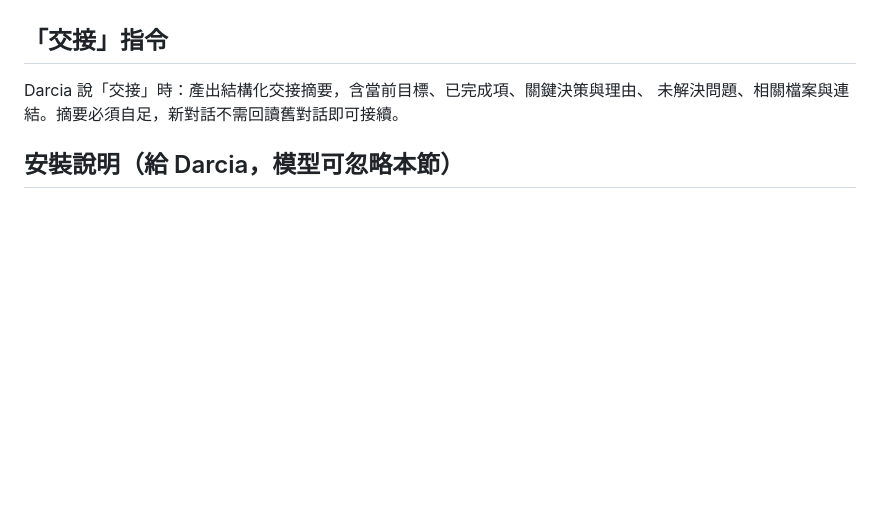
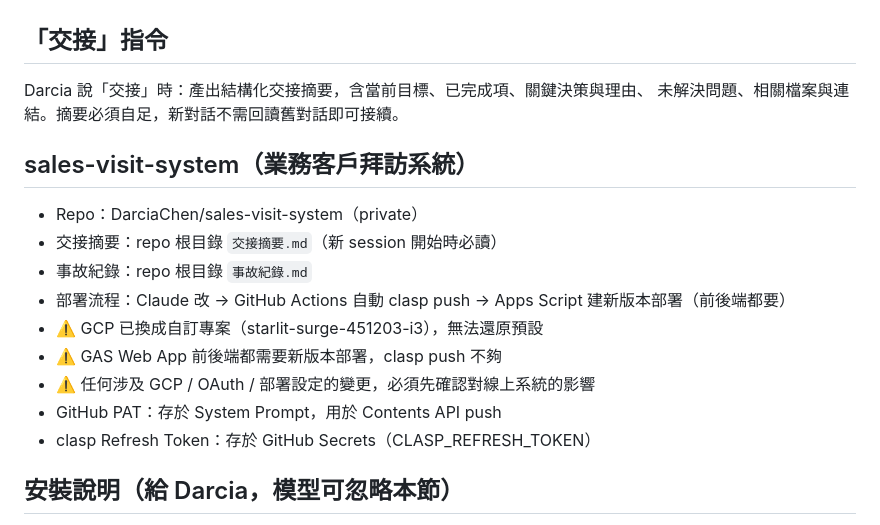
Before and after one commit to DarciaChen/pub, a Markdown page: claude/CLAUDE.md, the part around the change. GitHub-like rendering; blank space fills up the shorter version.

Commit message:
docs: CLAUDE.md 加入 sales-visit-system 路由與注意事項

```diff
--- a/claude/CLAUDE.md
+++ b/claude/CLAUDE.md
@@ -49,6 +49,17 @@ Claude Code 本機找不到檔案時，改 fetch 上述 URL。
 Darcia 說「交接」時：產出結構化交接摘要，含當前目標、已完成項、關鍵決策與理由、
 未解決問題、相關檔案與連結。摘要必須自足，新對話不需回讀舊對話即可接續。
 
+## sales-visit-system（業務客戶拜訪系統）
+- Repo：DarciaChen/sales-visit-system（private）
+- 交接摘要：repo 根目錄 `交接摘要.md`（新 session 開始時必讀）
+- 事故紀錄：repo 根目錄 `事故紀錄.md`
+- 部署流程：Claude 改 → GitHub Actions 自動 clasp push → Apps Script 建新版本部署（前後端都要）
+- ⚠️ GCP 已換成自訂專案（starlit-surge-451203-i3），無法還原預設
+- ⚠️ GAS Web App 前後端都需要新版本部署，clasp push 不夠
+- ⚠️ 任何涉及 GCP / OAuth / 部署設定的變更，必須先確認對線上系統的影響
+- GitHub PAT：存於 System Prompt，用於 Contents API push
+- clasp Refresh Token：存於 GitHub Secrets（CLASP_REFRESH_TOKEN）
+
 ## 安裝說明（給 Darcia，模型可忽略本節）
 - Claude Code 專案層：複製本檔到 C:\dev\pub-work\CLAUDE.md（作用於該專案所有 session）。
 - Claude Code 全域層：想跨專案通用，放 C:\Users\<你>\.claude\CLAUDE.md。
```
